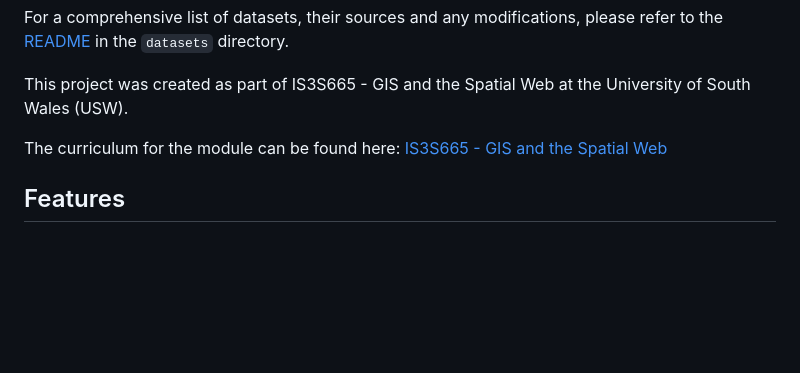
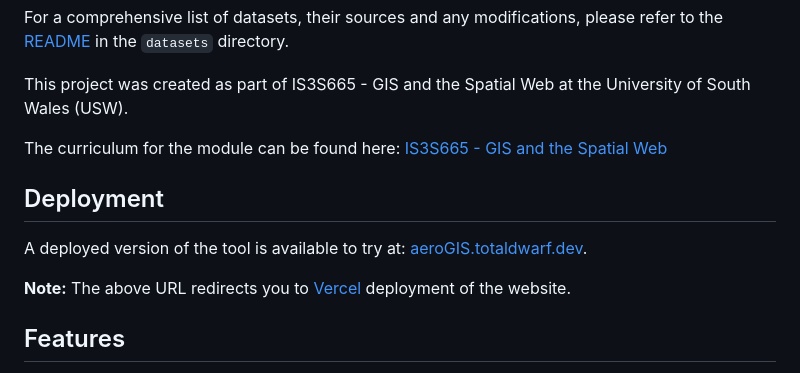
Before and after one commit to TotalDwarf03/aeroGIS, a Markdown page: README.md, the part around the change. Rendered like a GitHub page; blank space fills up the shorter version.

Commit message:
Update README.md
- Add deployment url

```diff
--- a/README.md
+++ b/README.md
@@ -9,6 +9,12 @@ For a comprehensive list of datasets, their sources and any modifications, pleas
 This project was created as part of IS3S665 - GIS and the Spatial Web at the University of South Wales (USW).
 
 The curriculum for the module can be found here: [IS3S665 - GIS and the Spatial Web](https://curriculum.southwales.ac.uk/Module/Details?moduleId=MOD009109)
+
+## Deployment
+
+A deployed version of the tool is available to try at: [aeroGIS.totaldwarf.dev](https://aerogis.totaldwarf.dev).
+
+**Note:** The above URL redirects you to [Vercel](https://vercel.com/) deployment of the website.
 
 ## Features
 
```
